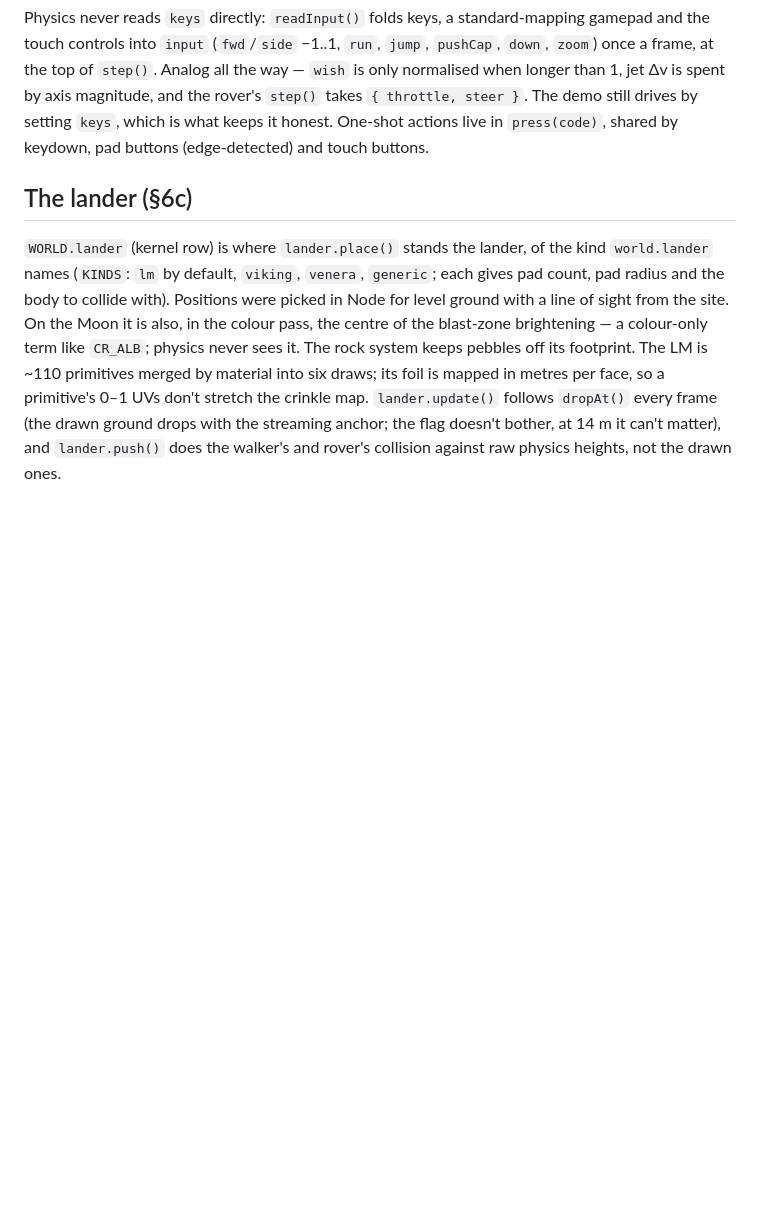
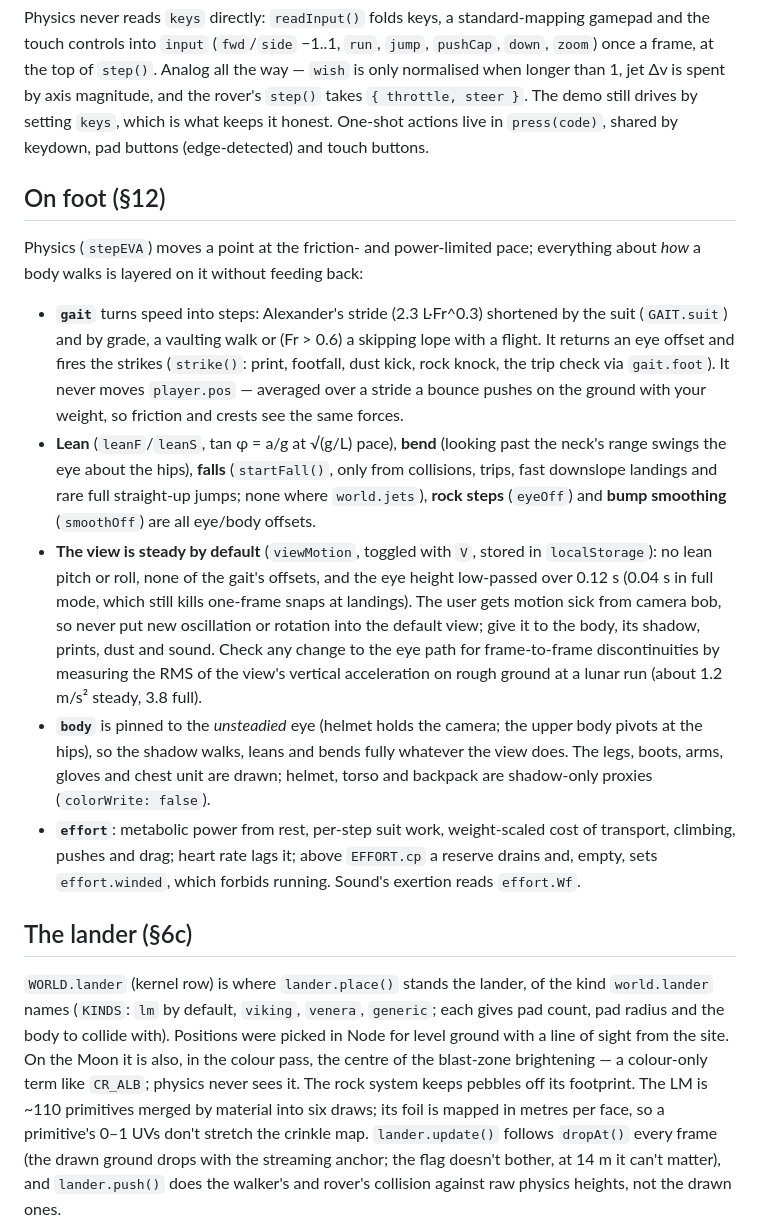
Before and after one commit to fwilhe2/lunar-walk, a Markdown page: CLAUDE.md, the part around the change. GitHub-like rendering; blank space fills up the shorter version.

Commit message:
Document the on-foot layers and the steady-view rule
Co-Authored-By: Claude Opus 5.5 <noreply@anthropic.com>

```diff
--- a/CLAUDE.md
+++ b/CLAUDE.md
@@ -148,6 +148,16 @@ These are version-pinned and will silently break on upgrade:
 
 Physics never reads `keys` directly: `readInput()` folds keys, a standard-mapping gamepad and the touch controls into `input` (`fwd`/`side` −1..1, `run`, `jump`, `pushCap`, `down`, `zoom`) once a frame, at the top of `step()`. Analog all the way — `wish` is only normalised when longer than 1, jet Δv is spent by axis magnitude, and the rover's `step()` takes `{ throttle, steer }`. The demo still drives by setting `keys`, which is what keeps it honest. One-shot actions live in `press(code)`, shared by keydown, pad buttons (edge-detected) and touch buttons.
 
+## On foot (§12)
+
+Physics (`stepEVA`) moves a point at the friction- and power-limited pace; everything about *how* a body walks is layered on it without feeding back:
+
+- **`gait`** turns speed into steps: Alexander's stride (2.3 L·Fr^0.3) shortened by the suit (`GAIT.suit`) and by grade, a vaulting walk or (Fr > 0.6) a skipping lope with a flight. It returns an eye offset and fires the strikes (`strike()`: print, footfall, dust kick, rock knock, the trip check via `gait.foot`). It never moves `player.pos` — averaged over a stride a bounce pushes on the ground with your weight, so friction and crests see the same forces.
+- **Lean** (`leanF`/`leanS`, tan φ = a/g at √(g/L) pace), **bend** (looking past the neck's range swings the eye about the hips), **falls** (`startFall()`, only from collisions, trips, fast downslope landings and rare full straight-up jumps; none where `world.jets`), **rock steps** (`eyeOff`) and **bump smoothing** (`smoothOff`) are all eye/body offsets.
+- **The view is steady by default** (`viewMotion`, toggled with `V`, stored in `localStorage`): no lean pitch or roll, none of the gait's offsets, and the eye height low-passed over 0.12 s (0.04 s in full mode, which still kills one-frame snaps at landings). The user gets motion sick from camera bob, so never put new oscillation or rotation into the default view; give it to the body, its shadow, prints, dust and sound. Check any change to the eye path for frame-to-frame discontinuities by measuring the RMS of the view's vertical acceleration on rough ground at a lunar run (about 1.2 m/s² steady, 3.8 full).
+- **`body`** is pinned to the *unsteadied* eye (helmet holds the camera; the upper body pivots at the hips), so the shadow walks, leans and bends fully whatever the view does. The legs, boots, arms, gloves and chest unit are drawn; helmet, torso and backpack are shadow-only proxies (`colorWrite: false`).
+- **`effort`**: metabolic power from rest, per-step suit work, weight-scaled cost of transport, climbing, pushes and drag; heart rate lags it; above `EFFORT.cp` a reserve drains and, empty, sets `effort.winded`, which forbids running. Sound's exertion reads `effort.Wf`.
+
 ## The lander (§6c)
 
 `WORLD.lander` (kernel row) is where `lander.place()` stands the lander, of the kind `world.lander` names (`KINDS`: `lm` by default, `viking`, `venera`, `generic`; each gives pad count, pad radius and the body to collide with). Positions were picked in Node for level ground with a line of sight from the site. On the Moon it is also, in the colour pass, the centre of the blast-zone brightening — a colour-only term like `CR_ALB`; physics never sees it. The rock system keeps pebbles off its footprint. The LM is ~110 primitives merged by material into six draws; its foil is mapped in metres per face, so a primitive's 0–1 UVs don't stretch the crinkle map. `lander.update()` follows `dropAt()` every frame (the drawn ground drops with the streaming anchor; the flag doesn't bother, at 14 m it can't matter), and `lander.push()` does the walker's and rover's collision against raw physics heights, not the drawn ones.
```
